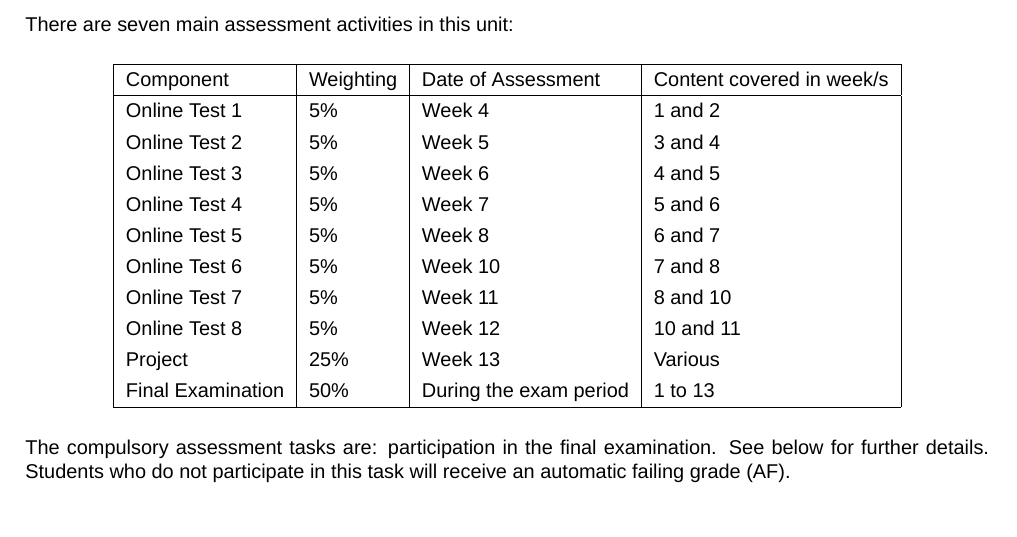
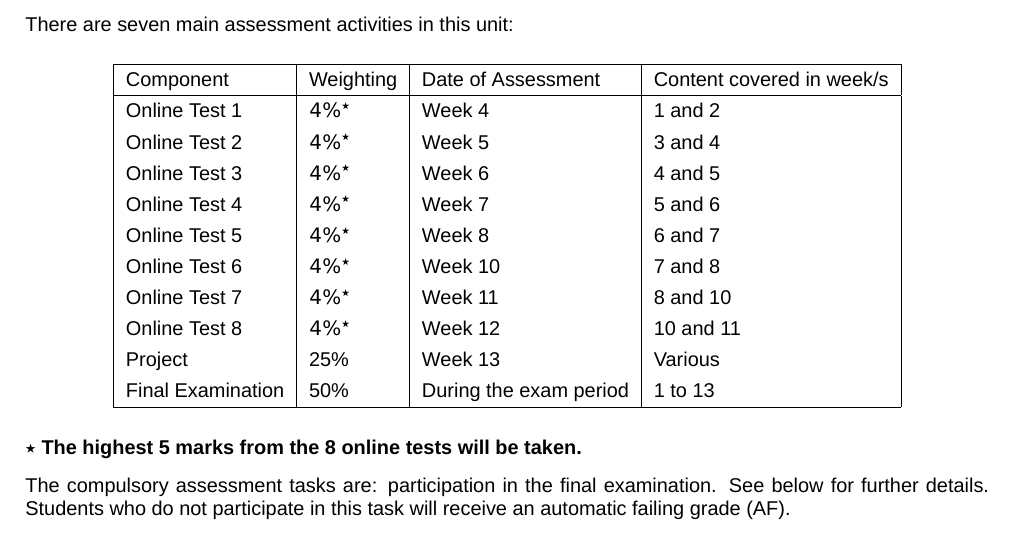
Before and after one commit to dshearman/swa, a LaTeX thesis (information/learning-guide.tex): part of page 13 of 22, cut so that both start at the same text. Compiled offline with XeLaTeX; a missing font is replaced by an installed copy or a similar font.

Commit message:
* Fixed a percentage error found by Don.

```diff
--- a/information/learning-guide.tex
+++ b/information/learning-guide.tex
@@ -613,20 +613,20 @@ There are seven main assessment activities in this unit:
   Component & Weighting & Date of Assessment & Content covered in
   week/s \\
   \hline
-  Online Test 1 & 5\% & Week 4 & 1 and 2 \\
-  Online Test 2 & 5\% & Week 5 & 3 and 4 \\
-  Online Test 3 & 5\% & Week 6 & 4 and 5 \\
-  Online Test 4 & 5\% & Week 7 & 5 and 6 \\
-  Online Test 5 & 5\% & Week 8 & 6 and 7 \\
-  Online Test 6 & 5\% & Week 10 & 7 and 8 \\
-  Online Test 7 & 5\% & Week 11 & 8 and 10 \\
-  Online Test 8 & 5\% & Week 12 & 10 and 11 \\
+  Online Test 1 & $4\%^\star$ & Week 4 & 1 and 2 \\
+  Online Test 2 & $4\%^\star$ & Week 5 & 3 and 4 \\
+  Online Test 3 & $4\%^\star$ & Week 6 & 4 and 5 \\
+  Online Test 4 & $4\%^\star$ & Week 7 & 5 and 6 \\
+  Online Test 5 & $4\%^\star$ & Week 8 & 6 and 7 \\
+  Online Test 6 & $4\%^\star$ & Week 10 & 7 and 8 \\
+  Online Test 7 & $4\%^\star$ & Week 11 & 8 and 10 \\
+  Online Test 8 & $4\%^\star$ & Week 12 & 10 and 11 \\
   Project           & 25\% & Week 13         & Various \\
   Final Examination & 50\% & During the exam period & 1 to 13 \\
   \hline
 \end{tabular}
 \end{center}
-%\textbf{* The highest 3 marks from the 4 tutorial exercise sets will be taken.}
+\textbf{$\star$ The highest 5 marks from the 8 online tests will be taken.}
 
 The compulsory assessment tasks are: participation in the final
 examination. See below for further details. Students who do not
```
Also changed, not shown: information/learning-guide.tex (3 more changed lines).
